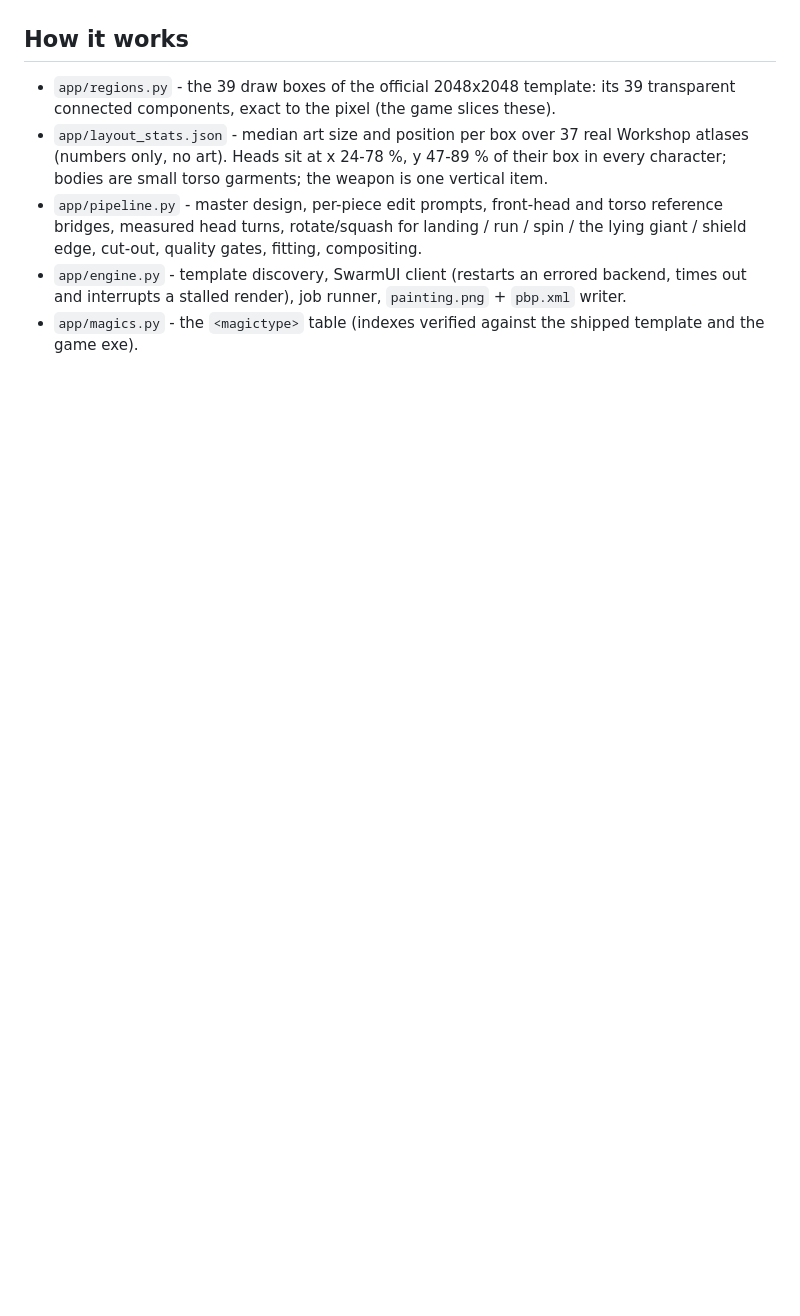
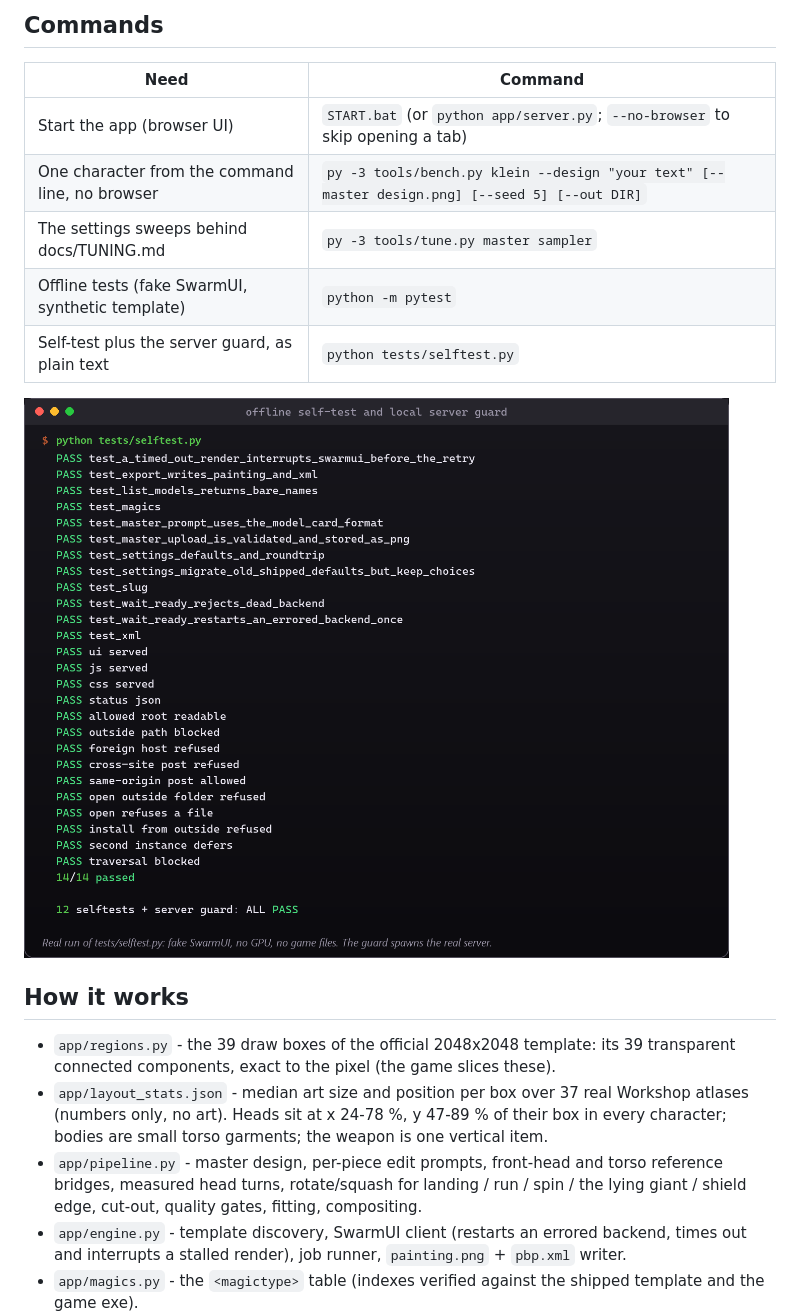
Before and after one commit to SenjuWoo/pbp-studio, a Markdown page: README.md, the part around one of its changes. GitHub-like rendering; pictures changed too: docs/presentation/screenshot-tests.png (added); blank space fills up the shorter version.

```diff
--- a/README.md
+++ b/README.md
@@ -99,3 +103,14 @@ The whole painted atlas for one character (the template's artwork around the box
+## Commands
+
+| Need | Command |
+|---|---|
+| Start the app (browser UI) | `START.bat` (or `python app/server.py`; `--no-browser` to skip opening a tab) |
+| One character from the command line, no browser | `py -3 tools/bench.py klein --design "your text" [--master design.png] [--seed 5] [--out DIR]` |
+| The settings sweeps behind docs/TUNING.md | `py -3 tools/tune.py master sampler` |
+| Offline tests (fake SwarmUI, synthetic template) | `python -m pytest` |
+| Self-test plus the server guard, as plain text | `python tests/selftest.py` |
+
+![Terminal: python tests/selftest.py passes all 12 self-tests (timed-out render interrupts SwarmUI, export writes painting and xml, master upload validated, settings migration, backend restart) and all 14 server guard checks, including foreign host refused, cross-site post refused, open refuses a file and traversal blocked](docs/presentation/screenshot-tests.png)
 
 ## How it works
 
```
Also changed, not shown: other parts of README.md (+66 -58 lines), CHANGELOG.md (+20 -0 lines), docs/presentation/hero.png (added), docs/presentation/screenshot-ui.png (added), docs/presentation/social-preview.png (added), 7 other files.
